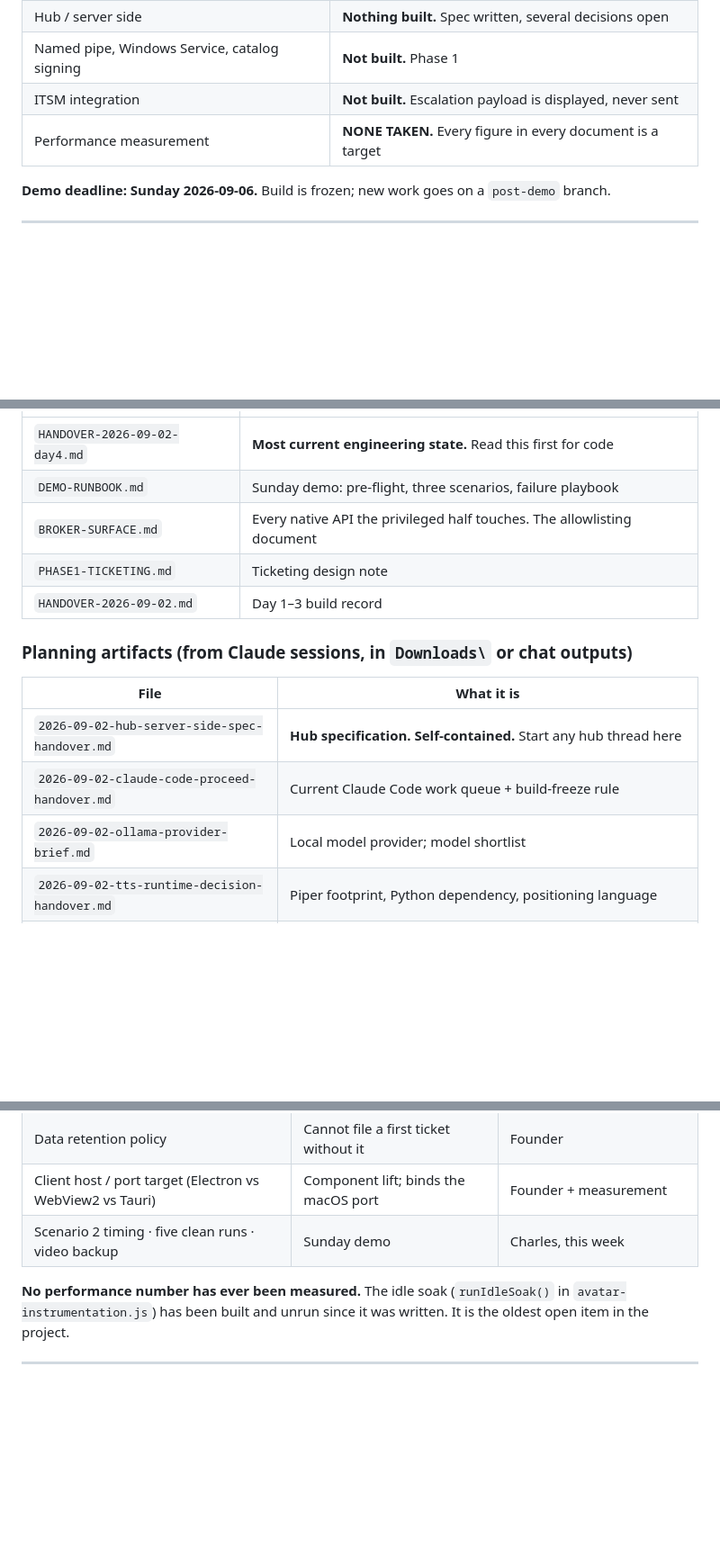
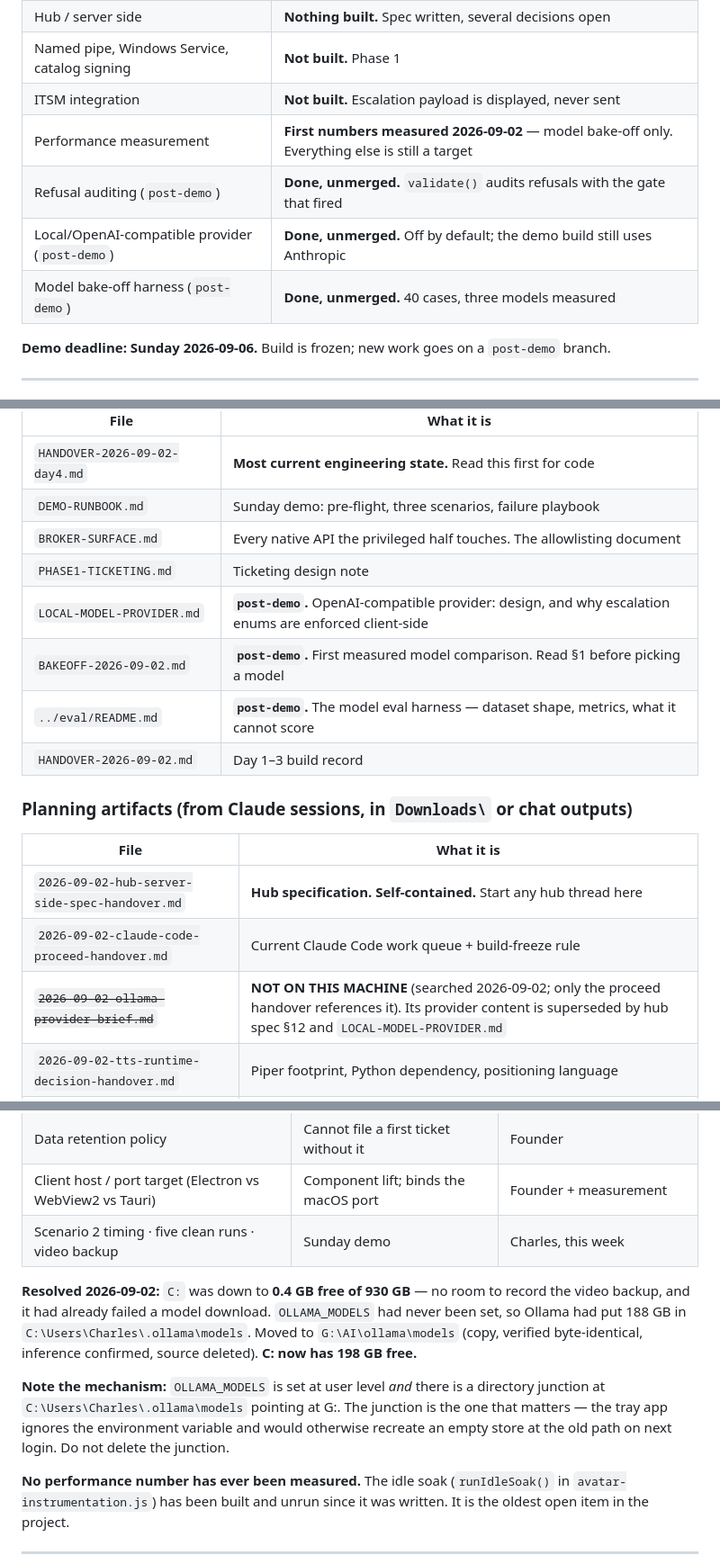
Before and after one commit to charlesjordan-svg/maticdesk_bot, a Markdown page: PROJECT_START_HERE.md, 3 parts joined by grey strips. Shown at 90% size. GitHub-like rendering; blank space fills up the shorter version.

Commit message:
Index: post-demo work, the missing brief, and the disk fix
Updates the index for work done after it was written. The status table said no
performance number had ever been measured; the model bake-off has now measured
some, and the three post-demo items are listed as done-but-unmerged so the
freeze rule stays legible.

Marks 2026-09-02-ollama-provider-brief.md as NOT ON THIS MACHINE. It is listed
as a live document and is not in Downloads - searched, and only the proceed
handover references it. Its provider content is superseded by hub spec §12.

Records the disk fix under §7. C: was at 0.4 GB free of 930 GB, which had
already failed a model pull and left no room for the Sunday video backup.
Ollama had 188 GB at the default C: path because OLLAMA_MODELS was never set.
Now on G: behind a directory junction - the junction rather than the variable,
because the tray app ignores the variable and would have recreated an empty
store at the old path on next login.

Co-Authored-By: Claude Opus 5 <noreply@anthropic.com>

```diff
--- a/PROJECT_START_HERE.md
+++ b/PROJECT_START_HERE.md
@@ -33,7 +33,10 @@ signed content distribution, central audit and ITSM integration.
 | Hub / server side | **Nothing built.** Spec written, several decisions open |
 | Named pipe, Windows Service, catalog signing | **Not built.** Phase 1 |
 | ITSM integration | **Not built.** Escalation payload is displayed, never sent |
-| Performance measurement | **NONE TAKEN.** Every figure in every document is a target |
+| Performance measurement | **First numbers measured 2026-09-02** — model bake-off only. Everything else is still a target |
+| Refusal auditing (`post-demo`) | **Done, unmerged.** `validate()` audits refusals with the gate that fired |
+| Local/OpenAI-compatible provider (`post-demo`) | **Done, unmerged.** Off by default; the demo build still uses Anthropic |
+| Model bake-off harness (`post-demo`) | **Done, unmerged.** 40 cases, three models measured |
 
 **Demo deadline: Sunday 2026-09-06.** Build is frozen; new work goes on a `post-demo` branch.
 
@@ -63,6 +66,9 @@ signed content distribution, central audit and ITSM integration.
 | `DEMO-RUNBOOK.md` | Sunday demo: pre-flight, three scenarios, failure playbook |
 | `BROKER-SURFACE.md` | Every native API the privileged half touches. The allowlisting document |
 | `PHASE1-TICKETING.md` | Ticketing design note |
+| `LOCAL-MODEL-PROVIDER.md` | **`post-demo`.** OpenAI-compatible provider: design, and why escalation enums are enforced client-side |
+| `BAKEOFF-2026-09-02.md` | **`post-demo`.** First measured model comparison. Read §1 before picking a model |
+| `../eval/README.md` | **`post-demo`.** The model eval harness — dataset shape, metrics, what it cannot score |
 | `HANDOVER-2026-09-02.md` | Day 1–3 build record |
 
 ### Planning artifacts (from Claude sessions, in `Downloads\` or chat outputs)
@@ -71,7 +77,7 @@ signed content distribution, central audit and ITSM integration.
 |---|---|
 | `2026-09-02-hub-server-side-spec-handover.md` | **Hub specification. Self-contained.** Start any hub thread here |
 | `2026-09-02-claude-code-proceed-handover.md` | Current Claude Code work queue + build-freeze rule |
-| `2026-09-02-ollama-provider-brief.md` | Local model provider; model shortlist |
+| ~~`2026-09-02-ollama-provider-brief.md`~~ | **NOT ON THIS MACHINE** (searched 2026-09-02; only the proceed handover references it). Its provider content is superseded by hub spec §12 and `LOCAL-MODEL-PROVIDER.md` |
 | `2026-09-02-tts-runtime-decision-handover.md` | Piper footprint, Python dependency, positioning language |
 | `2026-08-27-designer-note-v4.md` | **Current designer brief.** Supersedes v3 and v2 |
 | `2026-09-02-sunday-demo-build-plan.md` | Demo scope and cut lines |
@@ -131,6 +137,16 @@ ServiceNow at the design partner · macOS eventually required.
 | Client host / port target (Electron vs WebView2 vs Tauri) | Component lift; binds the macOS port | Founder + measurement |
 | Scenario 2 timing · five clean runs · video backup | Sunday demo | Charles, this week |
 
+**Resolved 2026-09-02:** `C:` was down to **0.4 GB free of 930 GB** — no room to record the video
+backup, and it had already failed a model download. `OLLAMA_MODELS` had never been set, so Ollama
+had put 188 GB in `C:\Users\Charles\.ollama\models`. Moved to `G:\AI\ollama\models` (copy, verified
+byte-identical, inference confirmed, source deleted). **C: now has 198 GB free.**
+
+**Note the mechanism:** `OLLAMA_MODELS` is set at user level *and* there is a directory junction at
+`C:\Users\Charles\.ollama\models` pointing at G:. The junction is the one that matters — the tray
+app ignores the environment variable and would otherwise recreate an empty store at the old path on
+next login. Do not delete the junction.
+
 **No performance number has ever been measured.** The idle soak (`runIdleSoak()` in
 `avatar-instrumentation.js`) has been built and unrun since it was written. It is the oldest open
 item in the project.
```
Also changed, not shown: other parts of PROJECT_START_HERE.md (+1 -1 lines).
